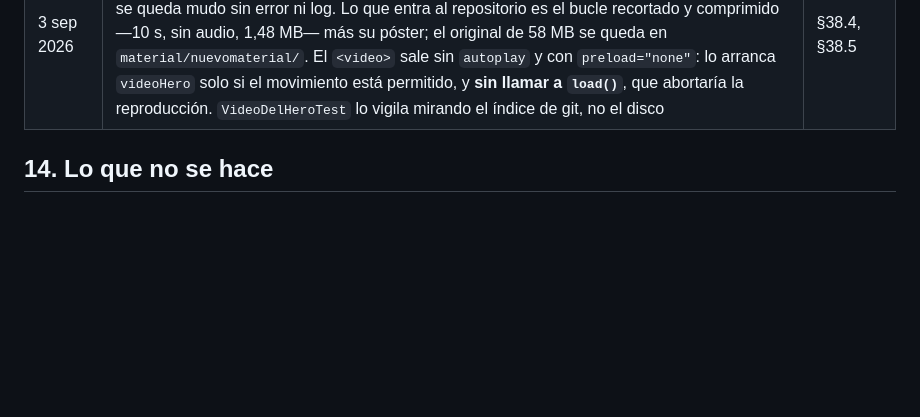
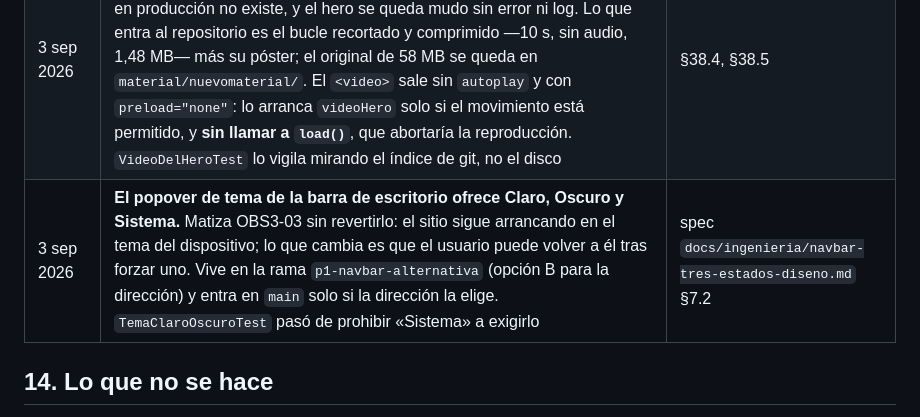
Before and after one commit to Jsua3/asobares, a Markdown page: material/encargo.md, the part around the change. Rendered like a GitHub page; blank space fills up the shorter version.

Commit message:
Anota en el encargo que el popover de tema ofrece Sistema
Matiza OBS3-03 sin revertirlo: el arranque sigue siendo el del
dispositivo; lo que cambia es que se puede volver a el tras forzar uno.
Solo rige en la rama p1-navbar-alternativa hasta que la direccion elija.

```diff
--- a/material/encargo.md
+++ b/material/encargo.md
@@ -278,6 +278,7 @@ Desde el 1 de septiembre de 2026 (§31) hay dos familias de sembradores y no se
 | 3 sep 2026 | **Los contactos de las bolsas son contraprestación de la cuota, no vitrina.** El directorio de proveedores con nombres y contactos vive en `/mi-cuenta/proveedores` y el banco de talento en `/mi-cuenta/aspirantes`, los dos detrás de `['auth','rol.asociado']`. `/proveedores` sigue pública e indexable pero **sin un solo contacto**: explica la bolsa y cuenta cuántos hay por categoría. **`/empleo` no se cierra**: quien busca trabajo tiene que poder ver la vacante para postularse. Autorizado por Sua; **responde de hecho la DPV-02**, que era de Natalia y el directivo, así que queda pendiente de ratificación (D-17) y de acta (D-26) | §38.2 |
 | 3 sep 2026 | **El afiliado consulta el banco de talento** (OBS3-09, la mitad que estaba prohibida). Es de **lectura**: el campo `estado` del aspirante sigue siendo de la secretaría, y los descartados no se listan. Autorizado por Sua. ⚠️ Expone datos de terceros a un público nuevo y **los 7 perfiles ya registrados aceptaron con una versión anterior de la política**: el §9 sigue rigiendo y D-27 está abierta | §38.2, §9 |
 | 3 sep 2026 | **El medio del hero (OBS3-02) se versiona en `public/videos/`, no en el bucket.** Cloud despliega desde git: un archivo ignorado es un archivo que en producción no existe, y el hero se queda mudo sin error ni log. Lo que entra al repositorio es el bucle recortado y comprimido —10 s, sin audio, 1,48 MB— más su póster; el original de 58 MB se queda en `material/nuevomaterial/`. El `<video>` sale sin `autoplay` y con `preload="none"`: lo arranca `videoHero` solo si el movimiento está permitido, y **sin llamar a `load()`**, que abortaría la reproducción. `VideoDelHeroTest` lo vigila mirando el índice de git, no el disco | §38.4, §38.5 |
+| 3 sep 2026 | **El popover de tema de la barra de escritorio ofrece Claro, Oscuro y Sistema.** Matiza OBS3-03 sin revertirlo: el sitio sigue arrancando en el tema del dispositivo; lo que cambia es que el usuario puede volver a él tras forzar uno. Vive en la rama `p1-navbar-alternativa` (opción B para la dirección) y entra en `main` solo si la dirección la elige. `TemaClaroOscuroTest` pasó de prohibir «Sistema» a exigirlo | spec `docs/ingenieria/navbar-tres-estados-diseno.md` §7.2 |
 
 ## 14. Lo que no se hace
 
```
